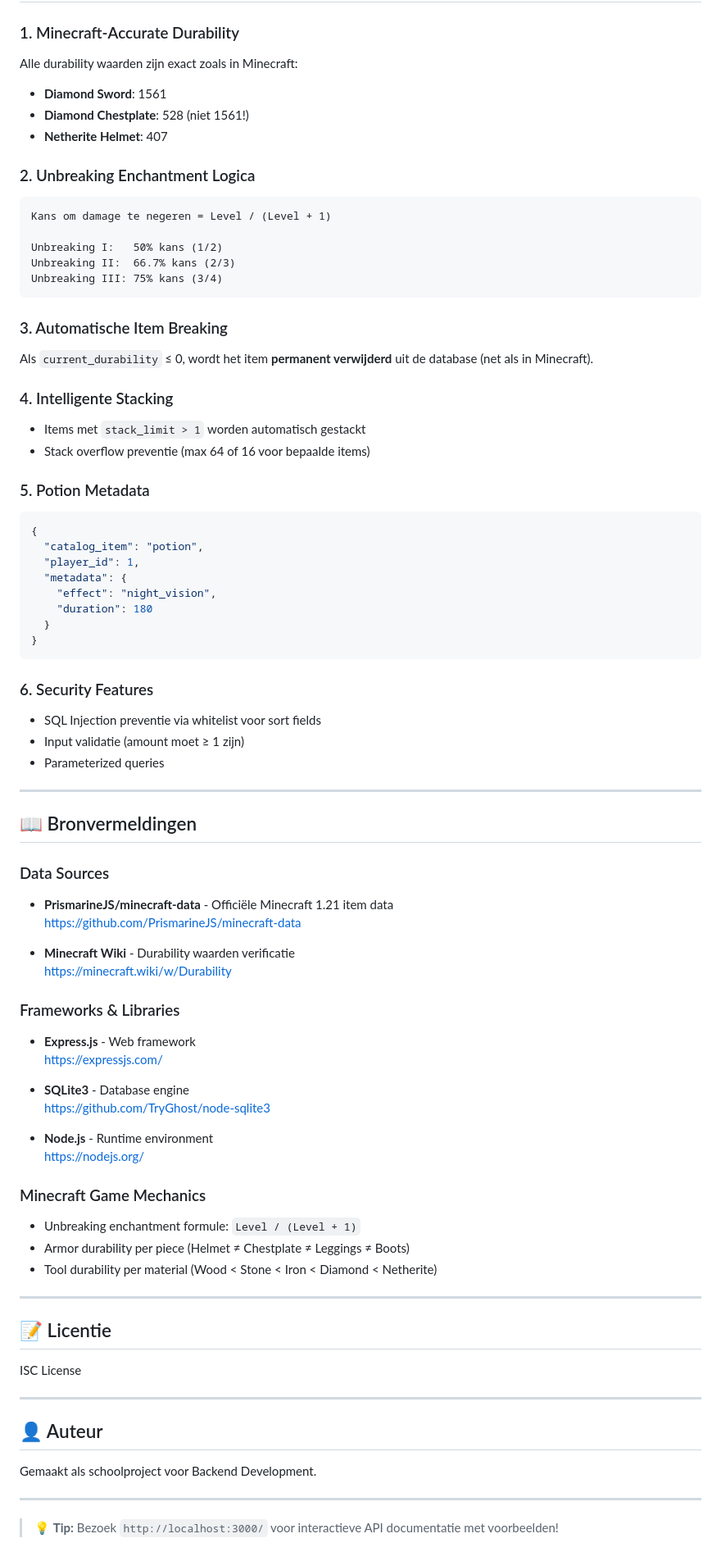
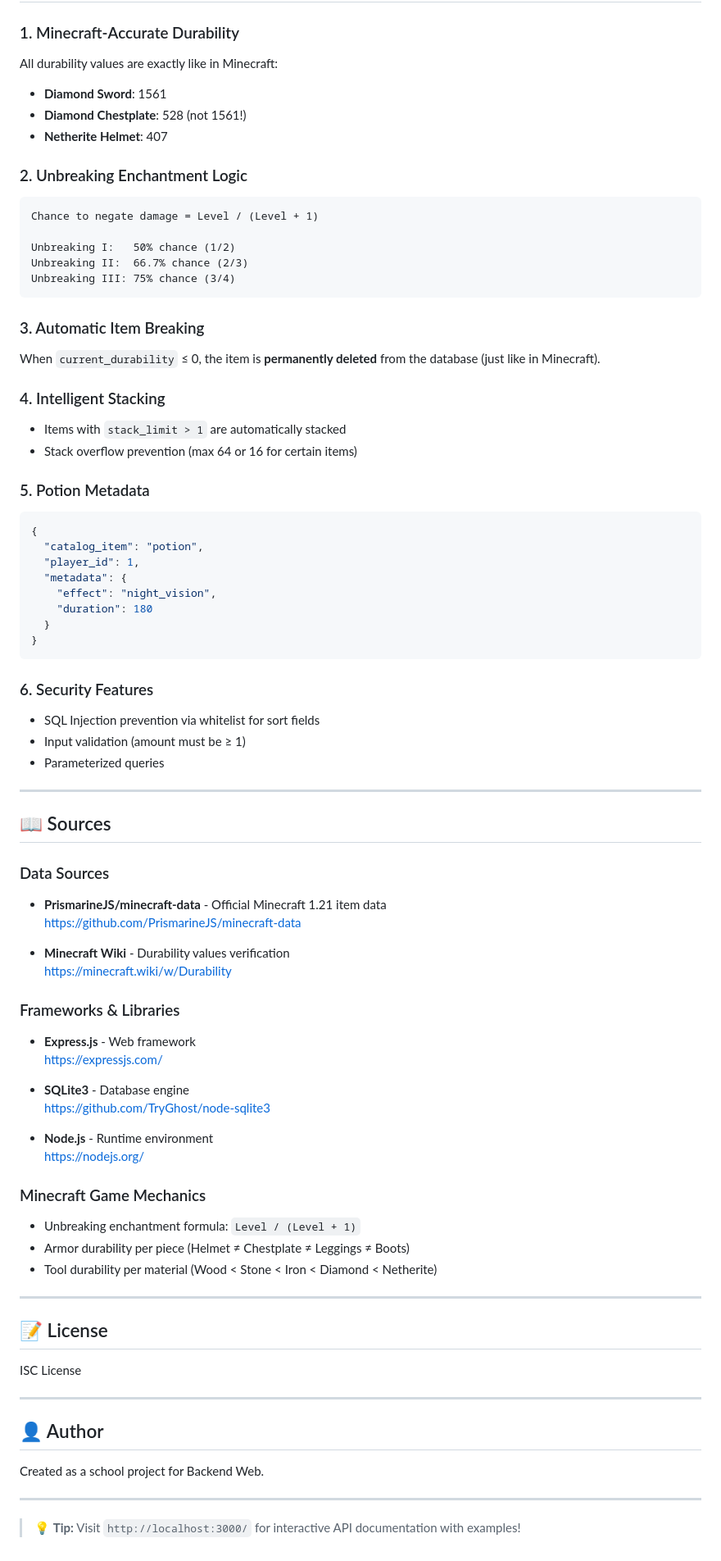
Before and after one commit to Jeremy-Luyckfasseel/Minecraft-Inventory-System, a Markdown page: README.md, the part around one of its changes. Shown at 82% size. Drawn GitHub-style.

````diff
--- a/README.md
+++ b/README.md
@@ -175,30 +173,30 @@ Dit project gebruikt het **Catalog Pattern**:
 
 ### 1. Minecraft-Accurate Durability
 
-Alle durability waarden zijn exact zoals in Minecraft:
+All durability values are exactly like in Minecraft:
 
 - **Diamond Sword**: 1561
-- **Diamond Chestplate**: 528 (niet 1561!)
+- **Diamond Chestplate**: 528 (not 1561!)
 - **Netherite Helmet**: 407
 
-### 2. Unbreaking Enchantment Logica
+### 2. Unbreaking Enchantment Logic
 
 ```
-Kans om damage te negeren = Level / (Level + 1)
+Chance to negate damage = Level / (Level + 1)
 
-Unbreaking I:   50% kans (1/2)
-Unbreaking II:  66.7% kans (2/3)
-Unbreaking III: 75% kans (3/4)
+Unbreaking I:   50% chance (1/2)
+Unbreaking II:  66.7% chance (2/3)
+Unbreaking III: 75% chance (3/4)
 ```
 
-### 3. Automatische Item Breaking
+### 3. Automatic Item Breaking
 
-Als `current_durability` ≤ 0, wordt het item **permanent verwijderd** uit de database (net als in Minecraft).
+When `current_durability` ≤ 0, the item is **permanently deleted** from the database (just like in Minecraft).
 
-### 4. Intelligente Stacking
+### 4. Intelligent Stacking
 
-- Items met `stack_limit > 1` worden automatisch gestackt
-- Stack overflow preventie (max 64 of 16 voor bepaalde items)
+- Items with `stack_limit > 1` are automatically stacked
+- Stack overflow prevention (max 64 or 16 for certain items)
 
 ### 5. Potion Metadata
 
@@ -215,20 +213,20 @@ Als `current_durability` ≤ 0, wordt het item **permanent verwijderd** uit de d
 
 ### 6. Security Features
 
-- SQL Injection preventie via whitelist voor sort fields
-- Input validatie (amount moet ≥ 1 zijn)
+- SQL Injection prevention via whitelist for sort fields
+- Input validation (amount must be ≥ 1)
 - Parameterized queries
 
 ---
 
-## 📖 Bronvermeldingen
+## 📖 Sources
 
 ### Data Sources
 
-- **PrismarineJS/minecraft-data** - Officiële Minecraft 1.21 item data
+- **PrismarineJS/minecraft-data** - Official Minecraft 1.21 item data
   https://github.com/PrismarineJS/minecraft-data
 
-- **Minecraft Wiki** - Durability waarden verificatie
+- **Minecraft Wiki** - Durability values verification
   https://minecraft.wiki/w/Durability
 
 ### Frameworks & Libraries
@@ -244,22 +242,22 @@ Als `current_durability` ≤ 0, wordt het item **permanent verwijderd** uit de d
 
 ### Minecraft Game Mechanics
 
-- Unbreaking enchantment formule: `Level / (Level + 1)`
+- Unbreaking enchantment formula: `Level / (Level + 1)`
 - Armor durability per piece (Helmet ≠ Chestplate ≠ Leggings ≠ Boots)
 - Tool durability per material (Wood < Stone < Iron < Diamond < Netherite)
 
 ---
 
-## 📝 Licentie
+## 📝 License
 
 ISC License
 
 ---
 
-## 👤 Auteur
+## 👤 Author
 
-Gemaakt als schoolproject voor Backend Development.
+Created as a school project for Backend Web.
 
 ---
 
-> 💡 **Tip:** Bezoek `http://localhost:3000/` voor interactieve API documentatie met voorbeelden!
+> 💡 **Tip:** Visit `http://localhost:3000/` for interactive API documentation with examples!
````
Also changed, not shown: other parts of README.md (+63 -65 lines).
